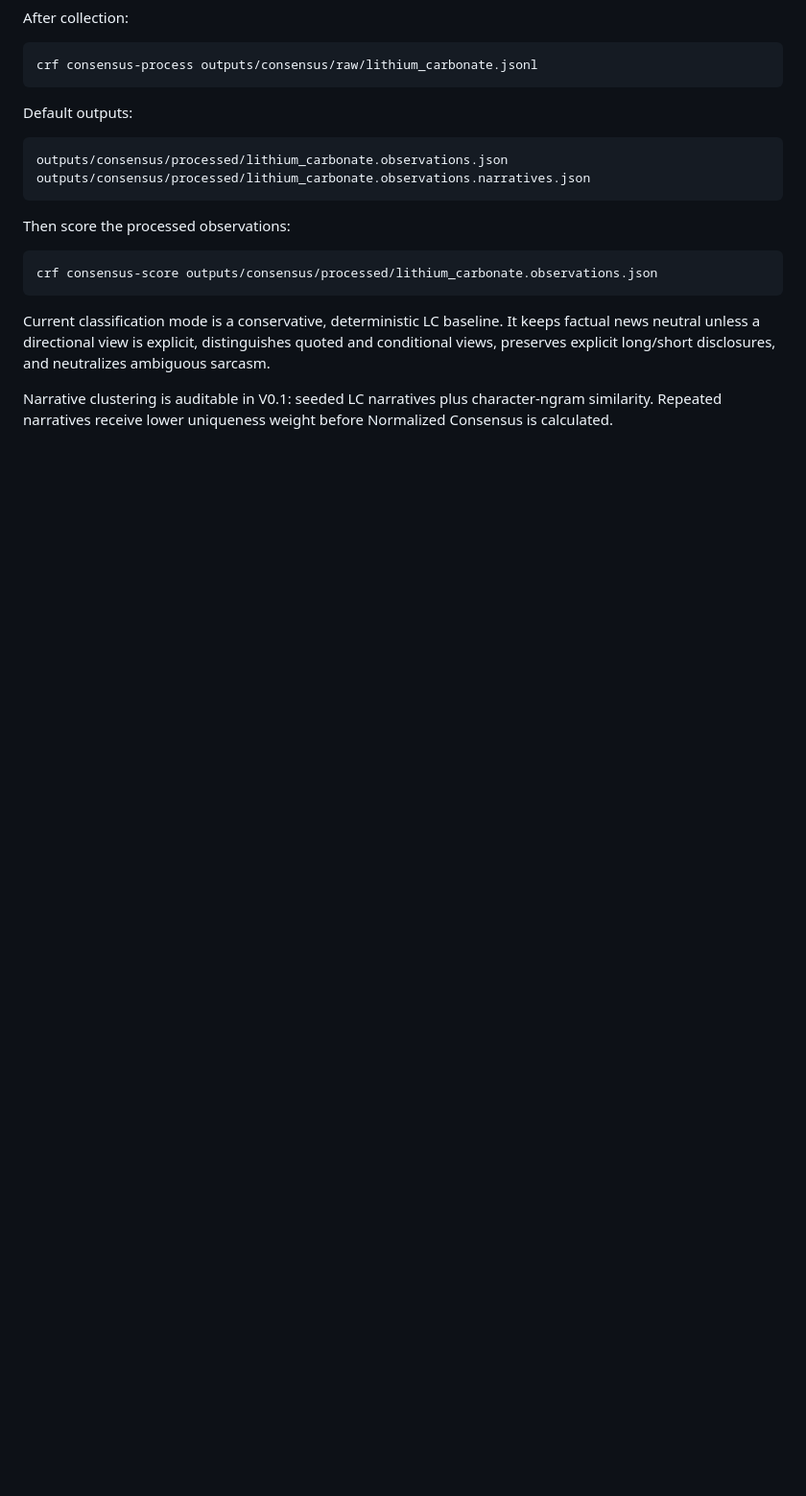
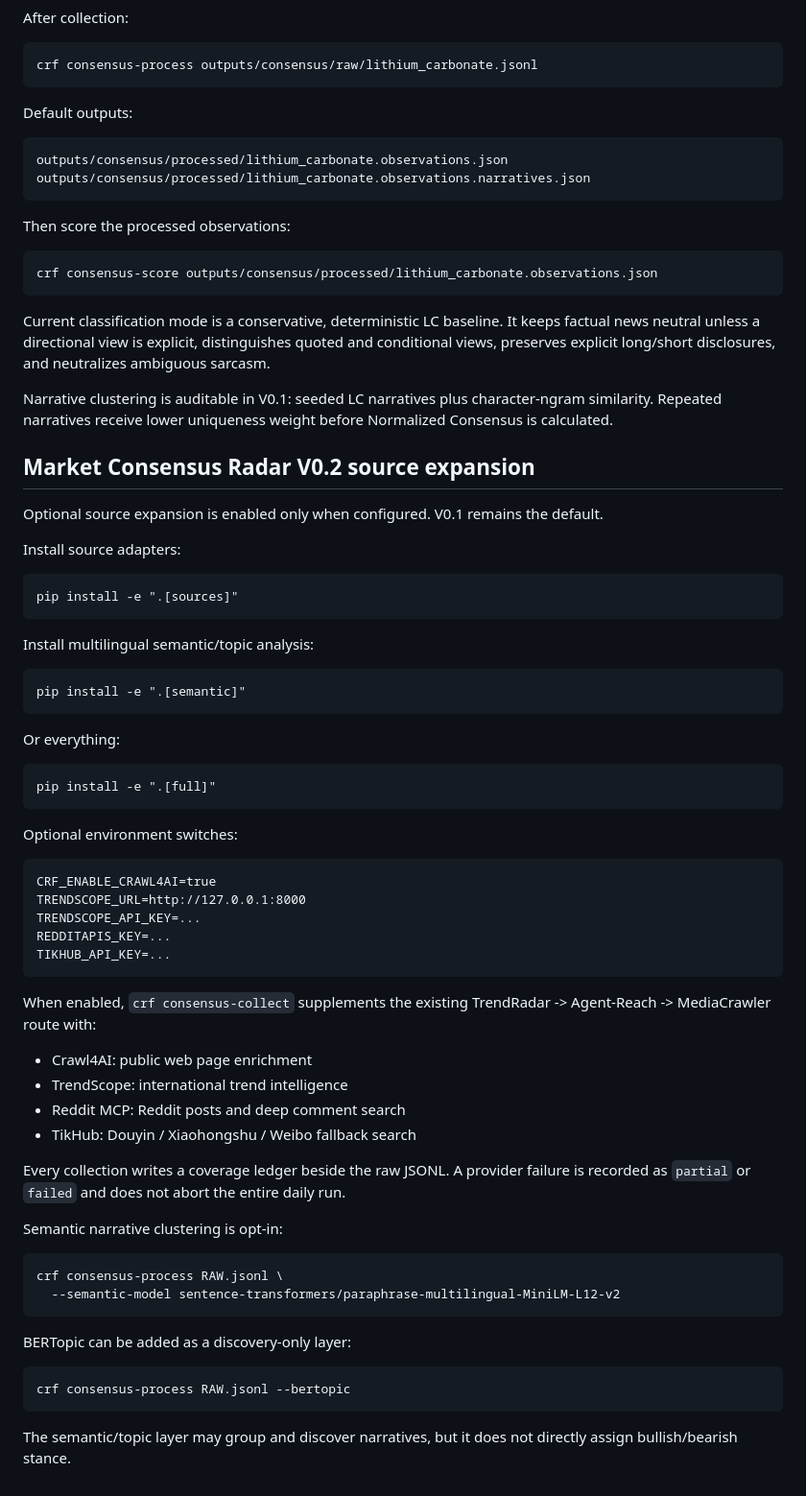
Before and after one commit to ycyfj731-dev/content-research-factory, a Markdown page: README.md, the part around the change. Shown at 96% size. Rendered like a GitHub page; blank space fills up the shorter version.

Commit message:
docs: document consensus source expansion v0.2

```diff
--- a/README.md
+++ b/README.md
@@ -261,3 +261,51 @@ sarcasm.
 Narrative clustering is auditable in V0.1: seeded LC narratives plus character-ngram
 similarity. Repeated narratives receive lower uniqueness weight before Normalized
 Consensus is calculated.
+
+
+## Market Consensus Radar V0.2 source expansion
+
+Optional source expansion is enabled only when configured. V0.1 remains the default.
+
+Install source adapters:
+
+    pip install -e ".[sources]"
+
+Install multilingual semantic/topic analysis:
+
+    pip install -e ".[semantic]"
+
+Or everything:
+
+    pip install -e ".[full]"
+
+Optional environment switches:
+
+    CRF_ENABLE_CRAWL4AI=true
+    TRENDSCOPE_URL=http://127.0.0.1:8000
+    TRENDSCOPE_API_KEY=...
+    REDDITAPIS_KEY=...
+    TIKHUB_API_KEY=...
+
+When enabled, `crf consensus-collect` supplements the existing
+TrendRadar -> Agent-Reach -> MediaCrawler route with:
+
+- Crawl4AI: public web page enrichment
+- TrendScope: international trend intelligence
+- Reddit MCP: Reddit posts and deep comment search
+- TikHub: Douyin / Xiaohongshu / Weibo fallback search
+
+Every collection writes a coverage ledger beside the raw JSONL. A provider failure
+is recorded as `partial` or `failed` and does not abort the entire daily run.
+
+Semantic narrative clustering is opt-in:
+
+    crf consensus-process RAW.jsonl \
+      --semantic-model sentence-transformers/paraphrase-multilingual-MiniLM-L12-v2
+
+BERTopic can be added as a discovery-only layer:
+
+    crf consensus-process RAW.jsonl --bertopic
+
+The semantic/topic layer may group and discover narratives, but it does not directly
+assign bullish/bearish stance.
```
